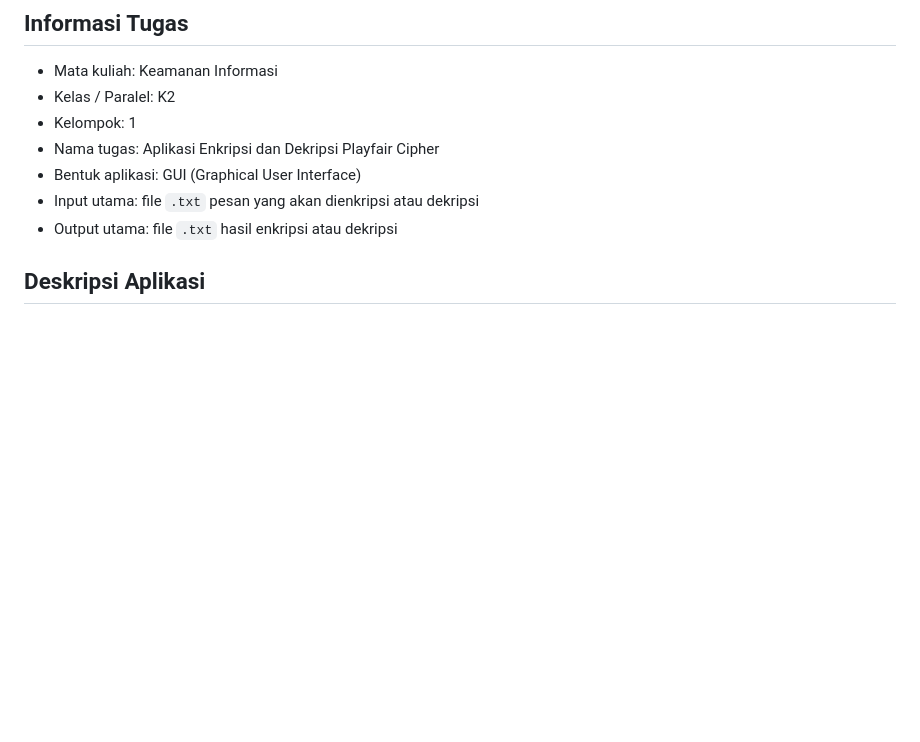
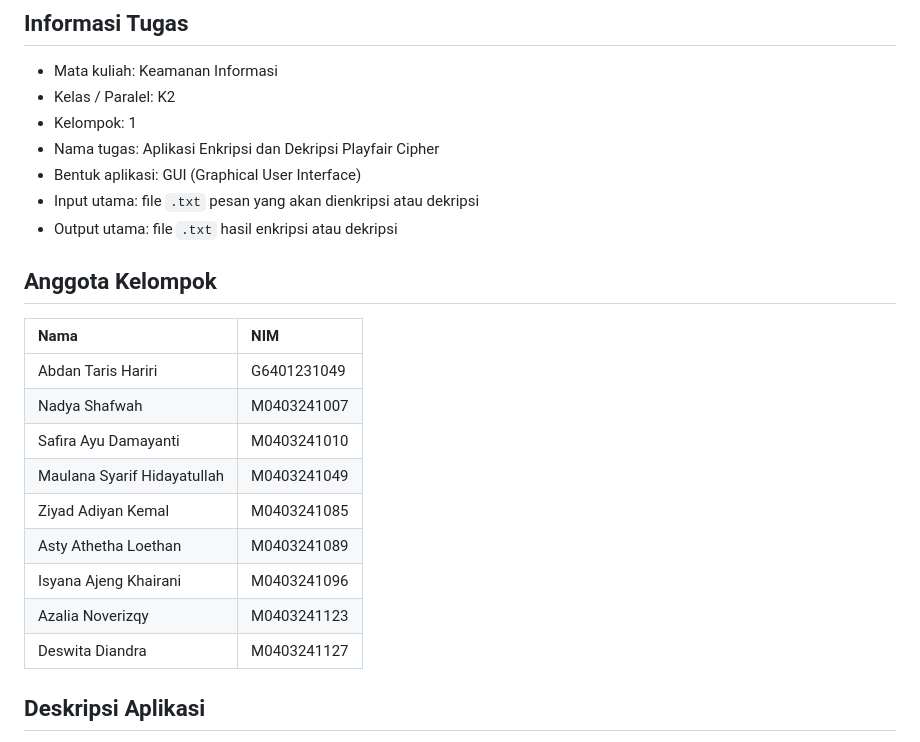
Before and after one commit to m4ulanaash/playfair-chiper, a Markdown page: README.md, the part around the change. Rendered like a GitHub page; blank space fills up the shorter version.

Commit message:
Update README with group member information
Added group member details to the README.

```diff
--- a/README.md
+++ b/README.md
@@ -16,6 +16,20 @@ Aplikasi dapat diakses melalui link berikut:
 - Bentuk aplikasi: GUI (Graphical User Interface)
 - Input utama: file `.txt` pesan yang akan dienkripsi atau dekripsi
 - Output utama: file `.txt` hasil enkripsi atau dekripsi
+
+## Anggota Kelompok
+
+| Nama | NIM |
+| :-- | :-- |
+| Abdan Taris Hariri | G6401231049 |
+| Nadya Shafwah | M0403241007 |
+| Safira Ayu Damayanti | M0403241010 |
+| Maulana Syarif Hidayatullah | M0403241049 |
+| Ziyad Adiyan Kemal | M0403241085 |
+| Asty Athetha Loethan | M0403241089 |
+| Isyana Ajeng Khairani | M0403241096 |
+| Azalia Noverizqy | M0403241123 |
+| Deswita Diandra | M0403241127 |
 
 ## Deskripsi Aplikasi
 
```
